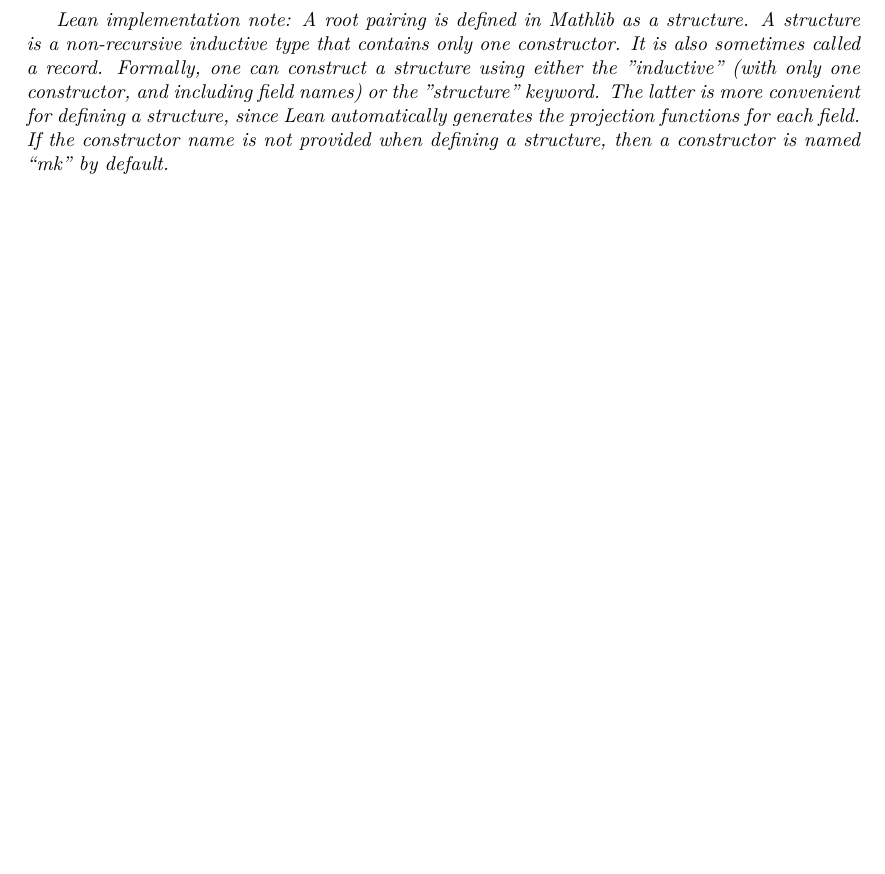
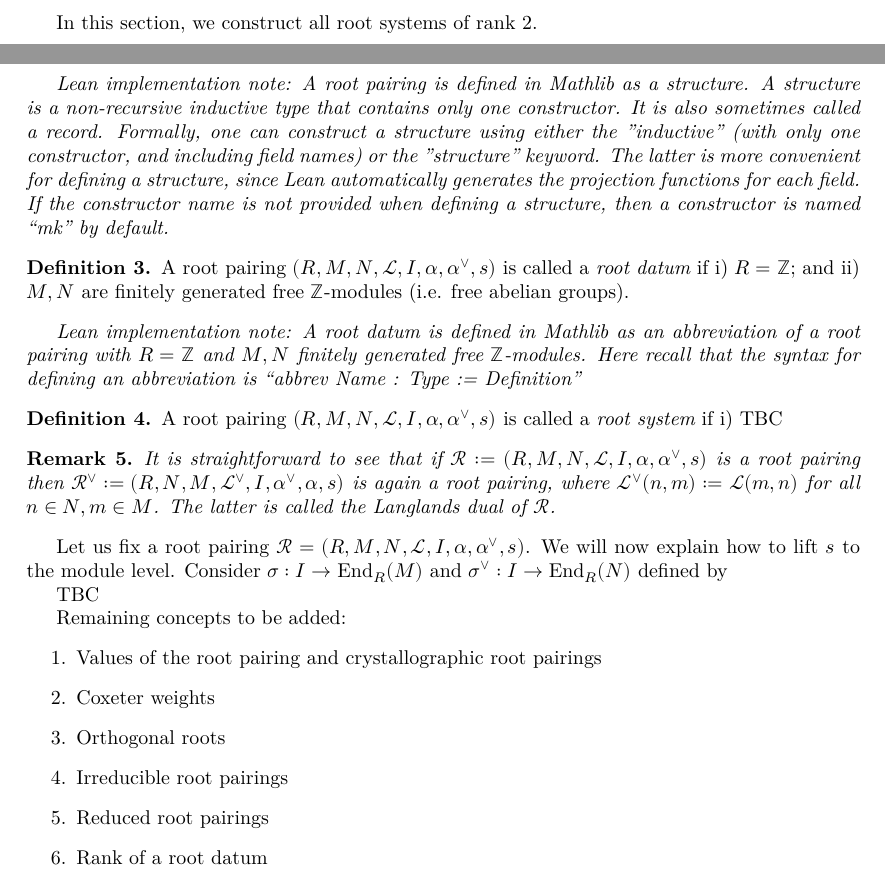
Before and after one commit to JonCheah/root_system, a LaTeX document (blueprint/src/print.tex, which reads blueprint/src/macros/common.tex, blueprint/src/rank2.tex, blueprint/src/rootPairingDefs.tex): part of page 3 of 3 before the commit and two parts of pages 2 and 4 of 4 after it, the two joined at a grey line, cut at the place of the change, the shorter picture padded with empty space. Compiled offline with XeLaTeX.

Commit message:
more definitions
We add the definition of root pairing, root datum, root systems, and some remarks about current mathlib implementations

```diff
--- a/blueprint/src/macros/common.tex
+++ b/blueprint/src/macros/common.tex
@@ -13,6 +13,7 @@
 \newtheorem{proposition}[theorem]{Proposition}
 \newtheorem{lemma}[theorem]{Lemma}
 \newtheorem{corollary}[theorem]{Corollary}
+\newtheorem{remark}[theorem]{Remark}
 
 \theoremstyle{definition}
 \newtheorem{definition}[theorem]{Definition}
--- a/blueprint/src/rank2.tex
+++ b/blueprint/src/rank2.tex
@@ -0,0 +1 @@
+In this section, we construct all root systems of rank 2.
--- a/blueprint/src/rootPairing.tex
+++ b/blueprint/src/rootPairingDefs.tex
@@ -44,3 +49,48 @@ type that contains only one constructor. It is also sometimes called a {\it reco
 the ''inductive'' (with only one constructor, and including field names) or the ''structure'' keyword. The latter is more convenient for defining a structure,
 since Lean automatically generates the projection functions for each field. If the constructor name is not provided when defining a structure, then a
 constructor is named ``mk" by default.}
+
+\begin{definition}
+    \label{def:root-datum}
+    \leanok
+    \uses{def:root-pairing}
+     A root pairing $(R,M,N,\mathcal{L},I,\alpha, \alpha^\vee,s)$ is called a {\it root datum} if
+    i) $R = \mathbb{Z}$; and ii) $M,N$ are finitely generated free $\mathbb{Z}$-modules (i.e. free abelian groups).
+\end{definition}
+
+{\it Lean implementation note: A root datum is defined in Mathlib as an abbreviation of
+a root pairing with $R = \mathbb{Z}$ and $M,N$ finitely generated free $\mathbb{Z}$-modules. Here
+recall that the syntax for defining an abbreviation is ``abbrev Name : Type := Definition"}
+
+\begin{definition}
+    \label{def:root-system}
+    \leanok
+    \uses{def:root-pairing}
+    A root pairing $(R,M,N,\mathcal{L},I,\alpha, \alpha^\vee,s)$ is called a {\it root system} if
+    i) TBC
+\end{definition}
+\begin{remark}
+    \label{def:dual-root-pairing}
+    \leanok
+    \uses{def:root-pairing}
+It is straightforward to see that if $\mathcal{R} := (R,M,N,\mathcal{L},I,\alpha, \alpha^\vee,s)$ is
+a root pairing then $\mathcal{R}^\vee := (R,N,M,\mathcal{L}^\vee,I,\alpha^\vee, \alpha,s)$ is again
+a root pairing, where $\mathcal{L}^\vee (n,m) := \mathcal{L}(m,n)$ for all $n \in N,m \in M$. The
+latter is called the {\it Langlands dual} of $\mathcal{R}$.
+\end{remark}
+
+Let us fix a root pairing $\mathcal{R} = (R,M,N,\mathcal{L},I,\alpha, \alpha^\vee,s)$. We will now
+explain how to lift $s$ to the module level. Consider $\sigma: I \to {\rm End}_R(M)$ and
+$\sigma^\vee : I \to {\rm End}_R(N)$ defined by
+
+TBC
+
+Remaining concepts to be added:
+\begin{enumerate}
+    \item Values of the root pairing and crystallographic root pairings
+    \item Coxeter weights
+    \item Orthogonal roots
+    \item Irreducible root pairings
+    \item Reduced root pairings
+    \item Rank of a root datum
+\end{enumerate}
```
Also changed, not shown: blueprint/src/content.tex (+1 -1 lines), blueprint/src/rootPairingDefs.tex (5 more changed lines).
